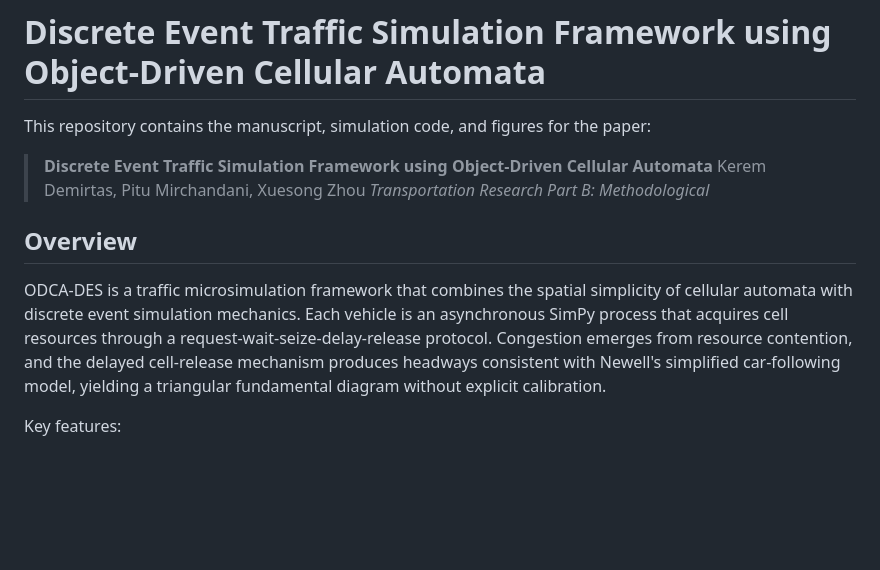
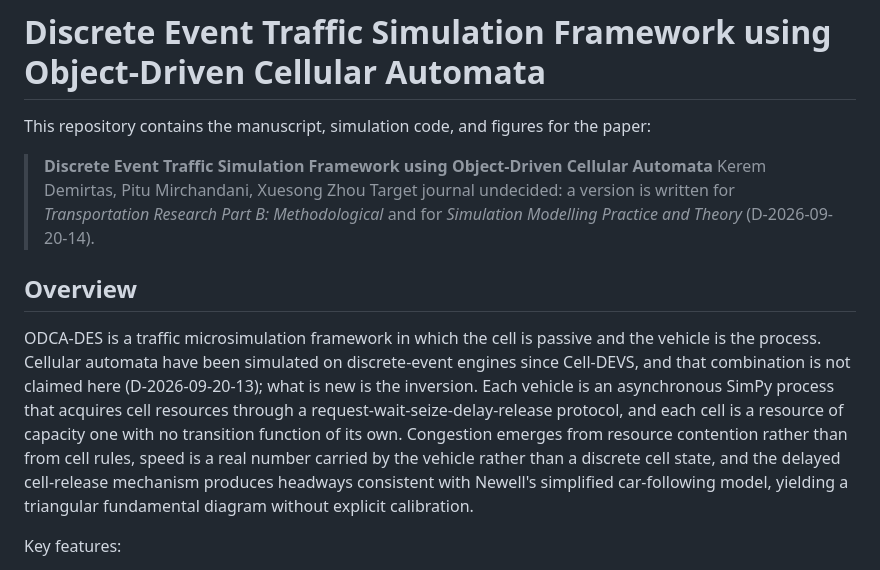
Before and after one commit to kdemirtas/paper-odca-des, a Markdown page: README.md, the part around the change. Drawn GitHub-style; blank space fills up the shorter version.

Commit message:
Write the two missing decision sections, drop the retired claim from the README
D-2026-09-20-13 and -14 had table rows and no detail sections, which the
drift scan caught as five unknown-decision hits against HANDOVER, STATUS
and ARCHITECTURE. Both are written now in the ledger's own shape. The -14
section carries what later work changed in D-2026-09-20-11: the marked
build needs a fourth measure, sloppy, and references-marked.bib has to be
regenerated when the bibliography grows.

The README still said ODCA-DES "combines the spatial simplicity of
cellular automata with discrete event simulation mechanics", the Cell-DEVS
claim the manuscript retired in D-2026-09-20-13. It now leads with the
inversion, and its header no longer names TR-B as the venue, which is
undecided with a version written for each.

Drift scan after: 43 findings, 0 auto, 0 unknown-decision. The remaining
38 are template placeholders, files a dated STATUS entry named correctly
at the time, and paths in the odca-des repo.

```diff
--- a/README.md
+++ b/README.md
@@ -4,11 +4,12 @@ This repository contains the manuscript, simulation code, and figures for the pa
 
 > **Discrete Event Traffic Simulation Framework using Object-Driven Cellular Automata**
 > Kerem Demirtas, Pitu Mirchandani, Xuesong Zhou
-> *Transportation Research Part B: Methodological*
+> Target journal undecided: a version is written for *Transportation Research Part B:
+> Methodological* and for *Simulation Modelling Practice and Theory* (D-2026-09-20-14).
 
 ## Overview
 
-ODCA-DES is a traffic microsimulation framework that combines the spatial simplicity of cellular automata with discrete event simulation mechanics. Each vehicle is an asynchronous SimPy process that acquires cell resources through a request-wait-seize-delay-release protocol. Congestion emerges from resource contention, and the delayed cell-release mechanism produces headways consistent with Newell's simplified car-following model, yielding a triangular fundamental diagram without explicit calibration.
+ODCA-DES is a traffic microsimulation framework in which the cell is passive and the vehicle is the process. Cellular automata have been simulated on discrete-event engines since Cell-DEVS, and that combination is not claimed here (D-2026-09-20-13); what is new is the inversion. Each vehicle is an asynchronous SimPy process that acquires cell resources through a request-wait-seize-delay-release protocol, and each cell is a resource of capacity one with no transition function of its own. Congestion emerges from resource contention rather than from cell rules, speed is a real number carried by the vehicle rather than a discrete cell state, and the delayed cell-release mechanism produces headways consistent with Newell's simplified car-following model, yielding a triangular fundamental diagram without explicit calibration.
 
 Key features:
 
```
